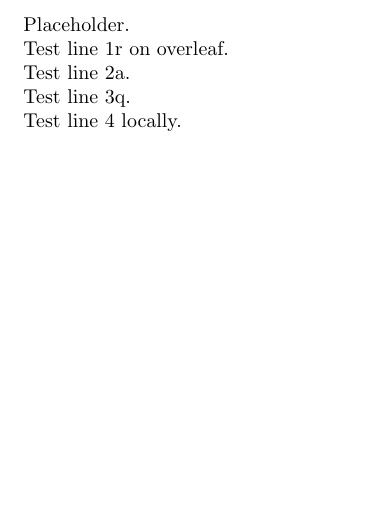
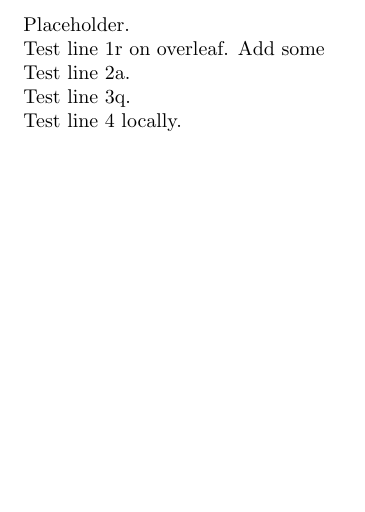
Before and after one commit to hugobuddel/testlatex2, a LaTeX document (main.tex): part of the page, cut so that both start at the same text. Compiled offline with pdfLaTeX.

Commit message:
Update on Overleaf.

```diff
--- a/main.tex
+++ b/main.tex
@@ -3,7 +3,7 @@
 \begin{document}
 Placeholder.
 
-Test line 1r on overleaf.
+Test line 1r on overleaf. Add some
 
 Test line 2a.
 
```
